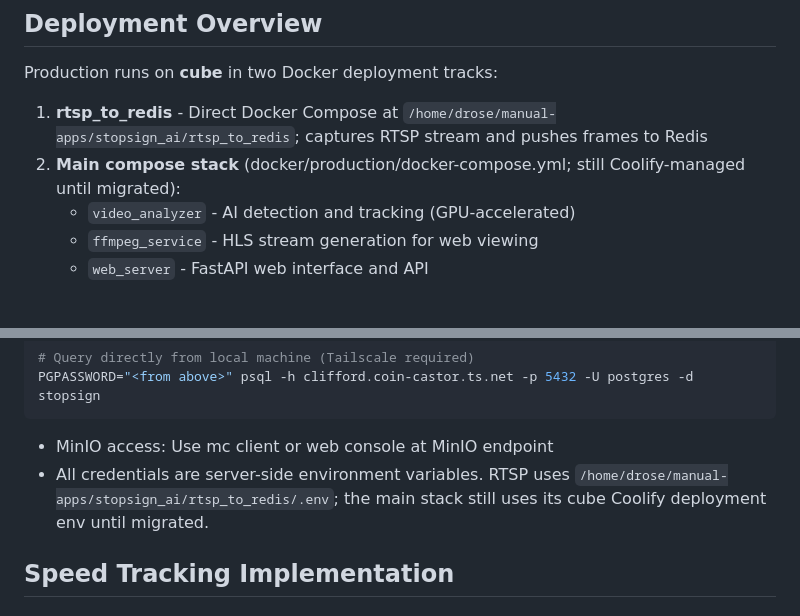
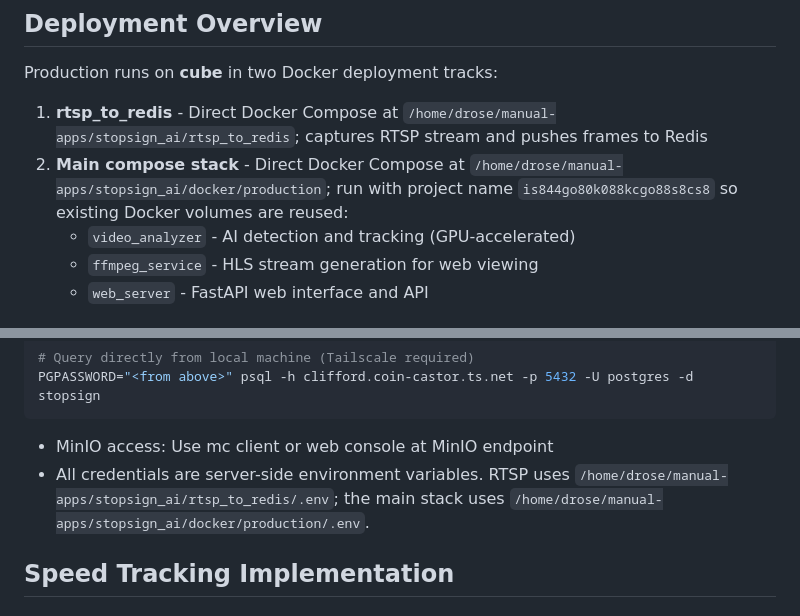
Before and after one commit to cipher982/stopsign_ai, a Markdown page: AGENTS.md, 2 parts joined by grey strips. GitHub-like rendering.

Commit message:
docs: record direct stopsign stack deployment

````diff
--- a/AGENTS.md
+++ b/AGENTS.md
@@ -3,7 +3,7 @@
 ## Deployment Overview
 Production runs on **cube** in two Docker deployment tracks:
 1. **rtsp_to_redis** - Direct Docker Compose at `/home/drose/manual-apps/stopsign_ai/rtsp_to_redis`; captures RTSP stream and pushes frames to Redis
-2. **Main compose stack** (docker/production/docker-compose.yml; still Coolify-managed until migrated):
+2. **Main compose stack** - Direct Docker Compose at `/home/drose/manual-apps/stopsign_ai/docker/production`; run with project name `is844go80k088kcgo88s8cs8` so existing Docker volumes are reused:
    - `video_analyzer` - AI detection and tracking (GPU-accelerated)
    - `ffmpeg_service` - HLS stream generation for web viewing
    - `web_server` - FastAPI web interface and API
@@ -99,7 +99,7 @@ PGPASSWORD="<from above>" psql -h clifford.coin-castor.ts.net -p 5432 -U postgre
 ```
 
 - MinIO access: Use mc client or web console at MinIO endpoint
-- All credentials are server-side environment variables. RTSP uses `/home/drose/manual-apps/stopsign_ai/rtsp_to_redis/.env`; the main stack still uses its cube Coolify deployment env until migrated.
+- All credentials are server-side environment variables. RTSP uses `/home/drose/manual-apps/stopsign_ai/rtsp_to_redis/.env`; the main stack uses `/home/drose/manual-apps/stopsign_ai/docker/production/.env`.
 
 ## Speed Tracking Implementation
 
````
